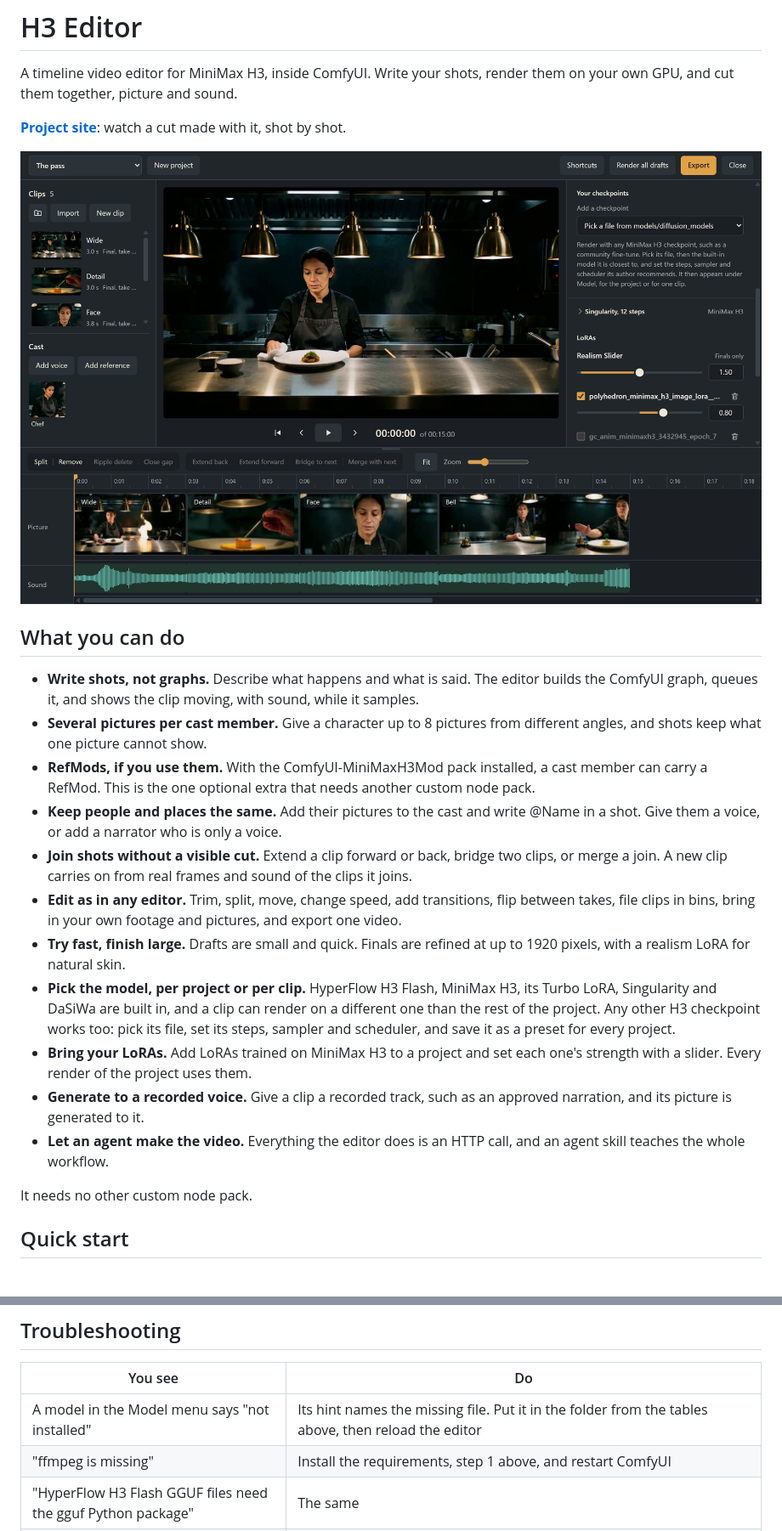
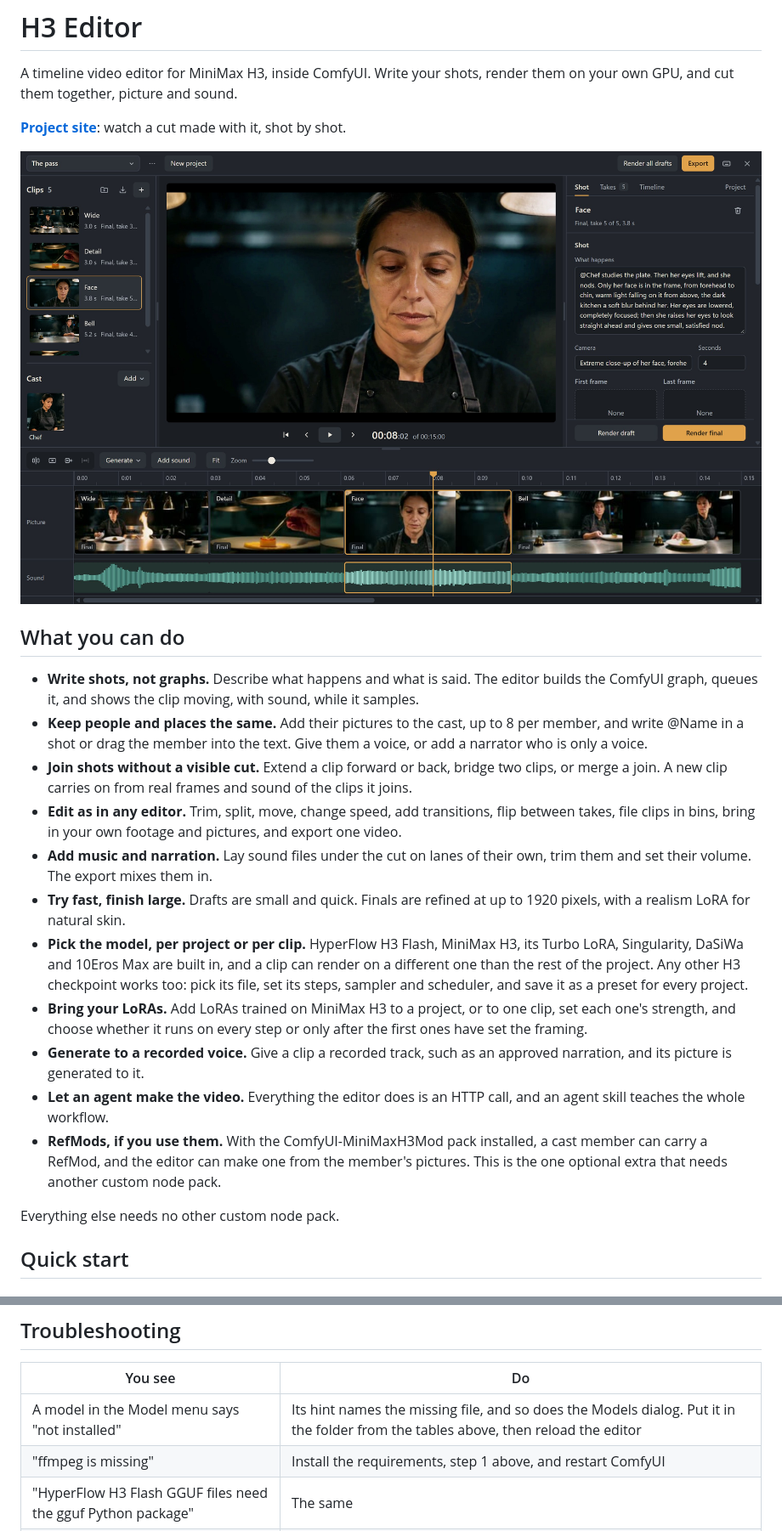
Before and after one commit to igorls/comfyui-h3-editor, a Markdown page: README.md, 2 parts joined by grey strips. Shown at 85% size. GitHub-like rendering; pictures changed too: docs/images/editor.jpg.

Commit message:
Release 0.4.0: sound lanes, LoRAs per clip, project tools and a tighter interface

```diff
--- a/README.md
+++ b/README.md
@@ -13,34 +13,36 @@ made with it, shot by shot.
 - **Write shots, not graphs.** Describe what happens and what is said. The
   editor builds the ComfyUI graph, queues it, and shows the clip moving, with
   sound, while it samples.
-- **Several pictures per cast member.** Give a character up to 8 pictures from
-  different angles, and shots keep what one picture cannot show.
-- **RefMods, if you use them.** With the ComfyUI-MiniMaxH3Mod pack installed, a
-  cast member can carry a RefMod. This is the one optional extra that needs
-  another custom node pack.
-- **Keep people and places the same.** Add their pictures to the cast and
-  write @Name in a shot. Give them a voice, or add a narrator who is only a voice.
+- **Keep people and places the same.** Add their pictures to the cast, up to 8
+  per member, and write @Name in a shot or drag the member into the text. Give
+  them a voice, or add a narrator who is only a voice.
 - **Join shots without a visible cut.** Extend a clip forward or back, bridge
   two clips, or merge a join. A new clip carries on from real frames and sound
   of the clips it joins.
 - **Edit as in any editor.** Trim, split, move, change speed, add transitions,
   flip between takes, file clips in bins, bring in your own footage and
   pictures, and export one video.
+- **Add music and narration.** Lay sound files under the cut on lanes of their
+  own, trim them and set their volume. The export mixes them in.
 - **Try fast, finish large.** Drafts are small and quick. Finals are refined at
   up to 1920 pixels, with a realism LoRA for natural skin.
 - **Pick the model, per project or per clip.** HyperFlow H3 Flash, MiniMax H3,
-  its Turbo LoRA, Singularity and DaSiWa are built in, and a clip can render on
-  a different one than the rest of the project. Any other H3 checkpoint works
-  too: pick its file, set its steps, sampler and scheduler, and save it as a
-  preset for every project.
-- **Bring your LoRAs.** Add LoRAs trained on MiniMax H3 to a project and set each
-  one's strength with a slider. Every render of the project uses them.
+  its Turbo LoRA, Singularity, DaSiWa and 10Eros Max are built in, and a clip
+  can render on a different one than the rest of the project. Any other H3
+  checkpoint works too: pick its file, set its steps, sampler and scheduler,
+  and save it as a preset for every project.
+- **Bring your LoRAs.** Add LoRAs trained on MiniMax H3 to a project, or to one
+  clip, set each one's strength, and choose whether it runs on every step or
+  only after the first ones have set the framing.
 - **Generate to a recorded voice.** Give a clip a recorded track, such as an
   approved narration, and its picture is generated to it.
 - **Let an agent make the video.** Everything the editor does is an HTTP call,
   and an agent skill teaches the whole workflow.
+- **RefMods, if you use them.** With the ComfyUI-MiniMaxH3Mod pack installed, a
+  cast member can carry a RefMod, and the editor can make one from the member's
+  pictures. This is the one optional extra that needs another custom node pack.
 
-It needs no other custom node pack.
+Everything else needs no other custom node pack.
 
 ## Quick start
 
@@ -186,7 +208,7 @@ Press ? in the editor for this list.
 
 | You see | Do |
 |---|---|
-| A model in the Model menu says "not installed" | Its hint names the missing file. Put it in the folder from the tables above, then reload the editor |
+| A model in the Model menu says "not installed" | Its hint names the missing file, and so does the Models dialog. Put it in the folder from the tables above, then reload the editor |
 | "ffmpeg is missing" | Install the requirements, step 1 above, and restart ComfyUI |
 | "HyperFlow H3 Flash GGUF files need the gguf Python package" | The same |
 | Finals come out at 768x1344 or 1344x768 | Add the latent upscaler. The Model hint says so too |
```
Also changed, not shown: other parts of README.md (+31 -11 lines), CHANGELOG.md (+3 -3 lines), skills/h3-editor/SKILL.md (+9 -4 lines), 5 other files.
